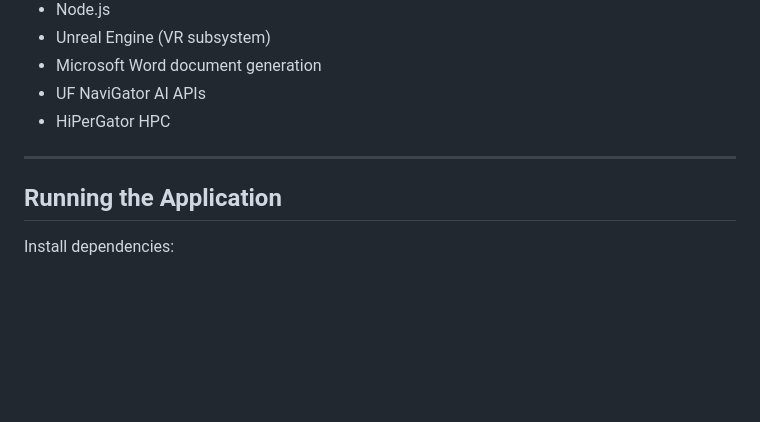
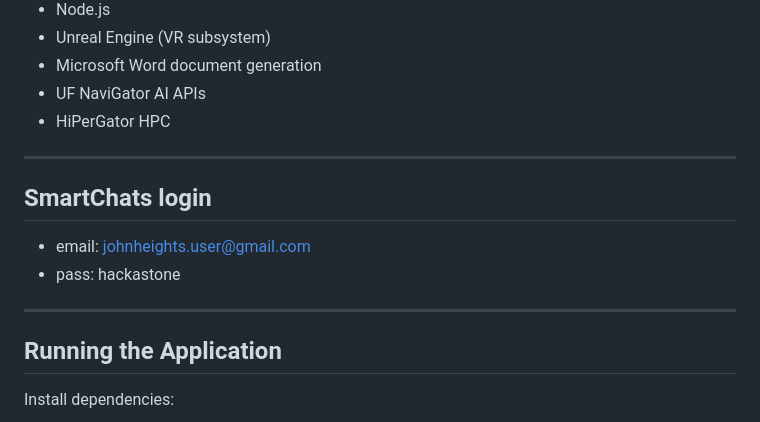
Before and after one commit to agsiqueira/work-at-heights, a Markdown page: README.md, the part around the change. GitHub-like rendering; blank space fills up the shorter version.

```diff
--- a/README.md
+++ b/README.md
@@ -137,6 +137,10 @@ Because AI capabilities are accessed through the NaviGator service layer, the ap
 - HiPerGator HPC
 
 ---
+## SmartChats login
+- email: johnheights.user@gmail.com
+- pass: hackastone
+---
 
 ## Running the Application
 
```
